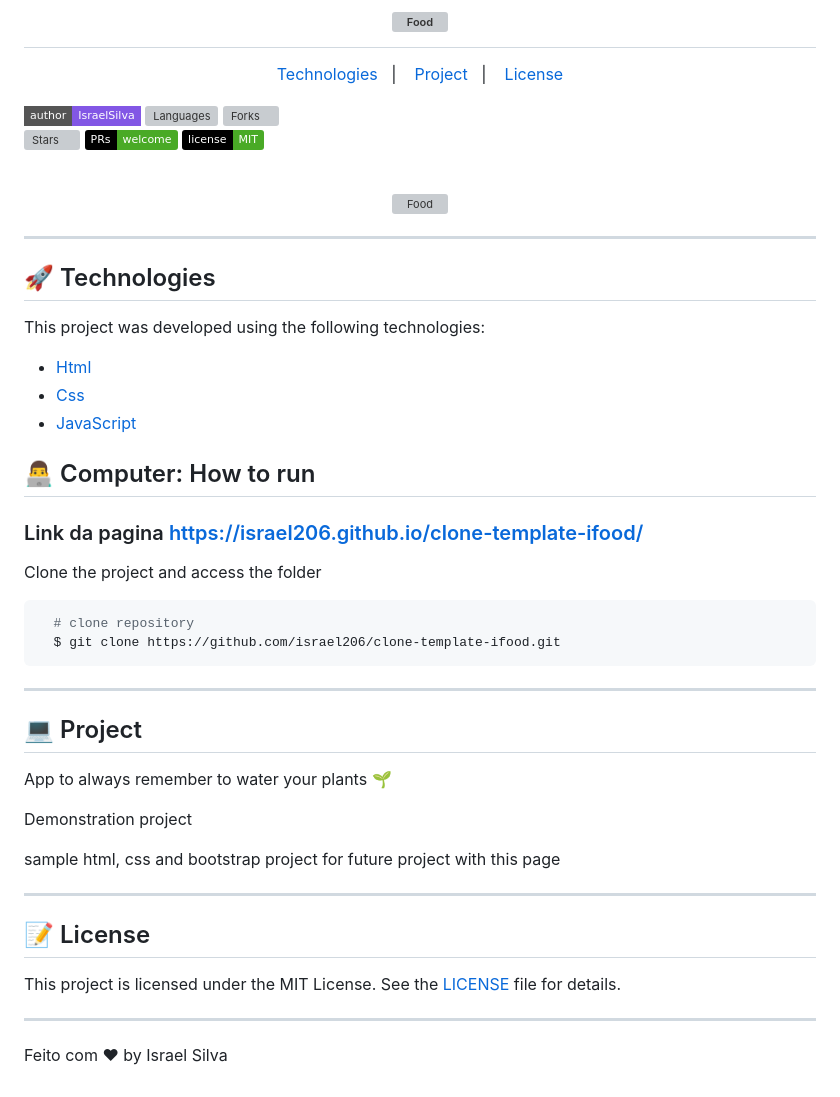
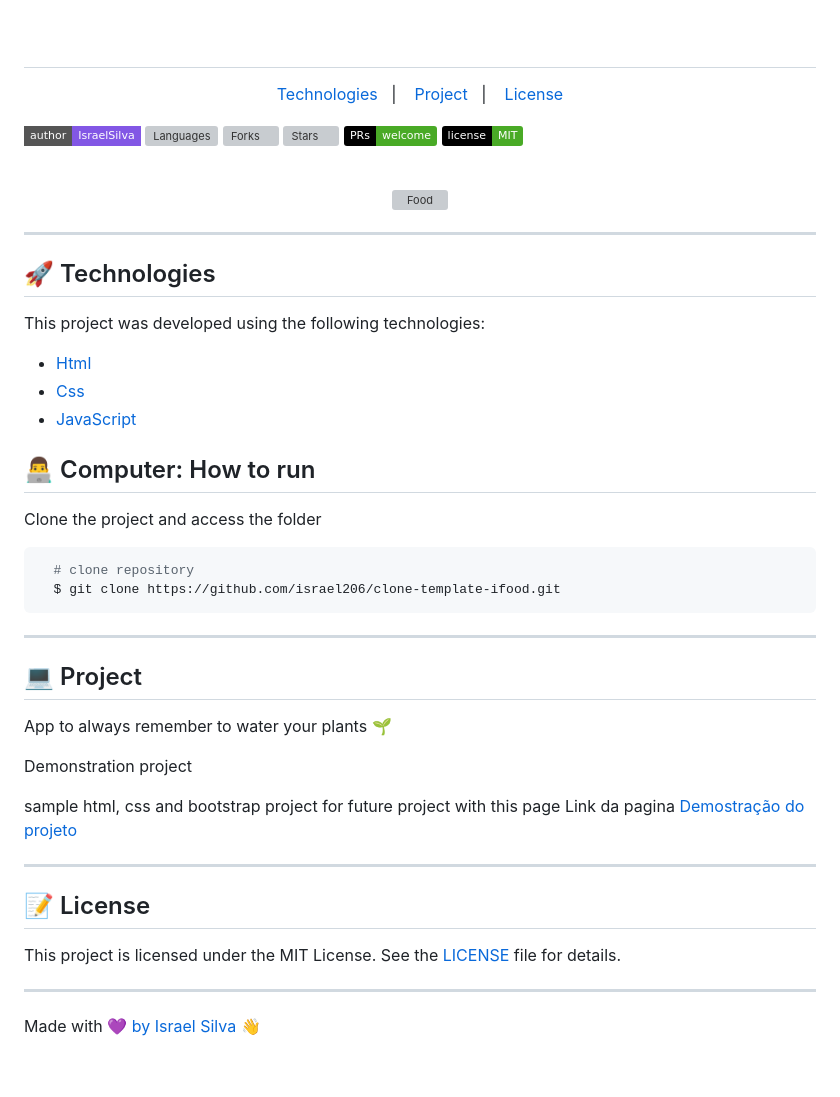
Before and after one commit to israel206/clone-template-ifood, a Markdown page: README.md, the part around the change. GitHub-like rendering; pictures changed too: .github/logo.png (added); badges without logos; grey boxes are pictures that could not be loaded.

Commit message:
up readme🎨🎨

````diff
--- a/README.md
+++ b/README.md
@@ -1,5 +1,5 @@
  <h1 align="center">
-  <img alt="Food" src="" />
+  <img alt="Food" src=".github/logo.png" />
 </h1>
 
 <p align="center">
@@ -30,19 +30,19 @@
 
 This project was developed using the following technologies:
 
-  - [Html](https://www.w3schools.com/html/)
-  - [Css](https://www.w3schools.com/css/default.asp)
-  - [JavaScript](https://www.w3schools.com/js/default.asp)
-
+- [Html](https://www.w3schools.com/html/)
+- [Css](https://www.w3schools.com/css/default.asp)
+- [JavaScript](https://www.w3schools.com/js/default.asp)
 
 ## 👨‍💻 Computer: How to run
-### Link da pagina https://israel206.github.io/clone-template-ifood/
 
 Clone the project and access the folder
+
   ```bash
     # clone repository
     $ git clone https://github.com/israel206/clone-template-ifood.git
   ```
+
 ---
 
 ## 💻 Project
@@ -52,6 +52,7 @@ App to always remember to water your plants 🌱
 Demonstration project
 
 sample html, css and bootstrap project for future project with this page
+Link da pagina [Demostração do projeto](https://israel206.github.io/clone-template-ifood/)
 
 ---
 
@@ -61,7 +62,7 @@ This project is licensed under the MIT License. See the [LICENSE](LICENSE.md) fi
 
 ---
 
-Feito com ♥ by Israel Silva
+Made with 💜 [by Israel Silva](https://israel206.github.io/) 👋
 
 [ts]: https://www.typescriptlang.org
 [vscode]: https://code.visualstudio.com/
````
